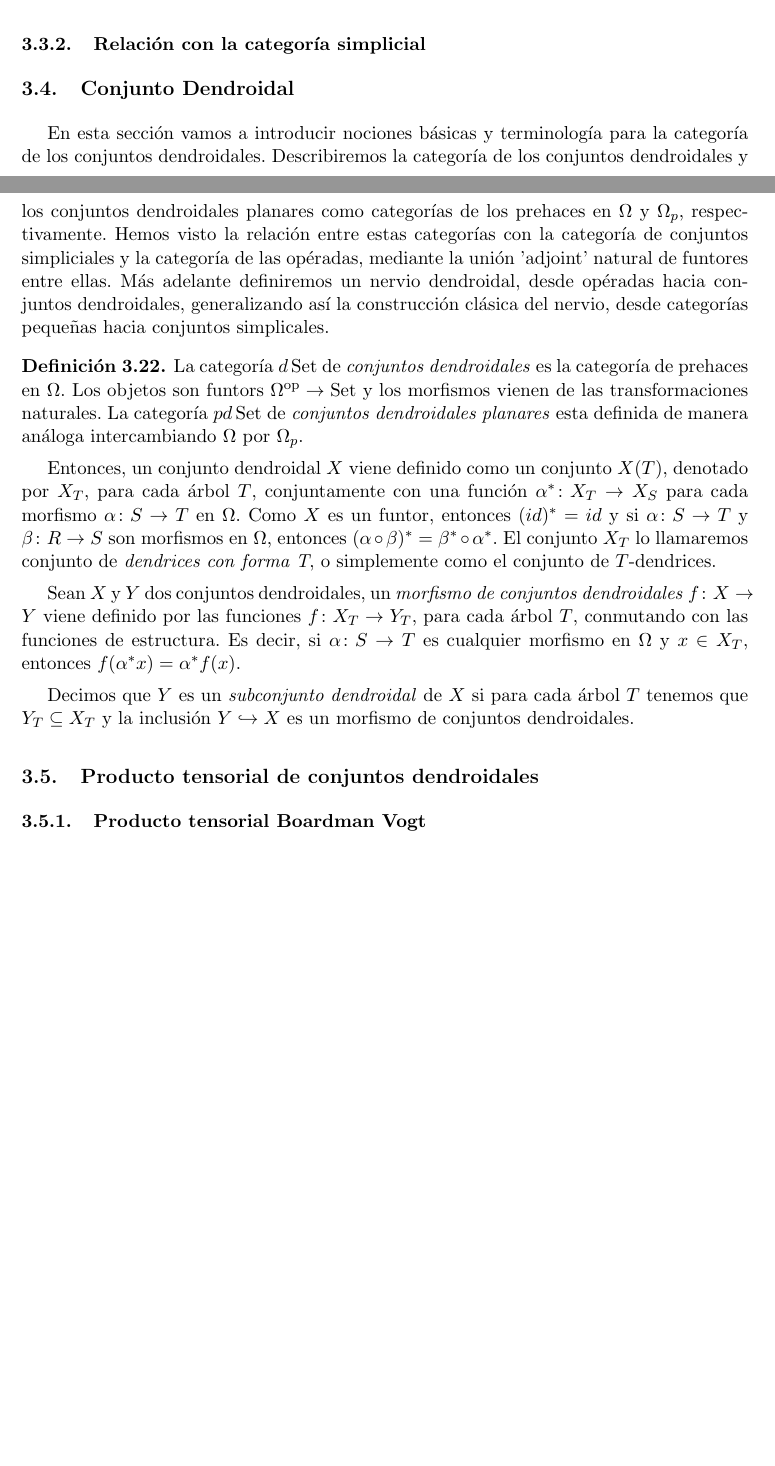
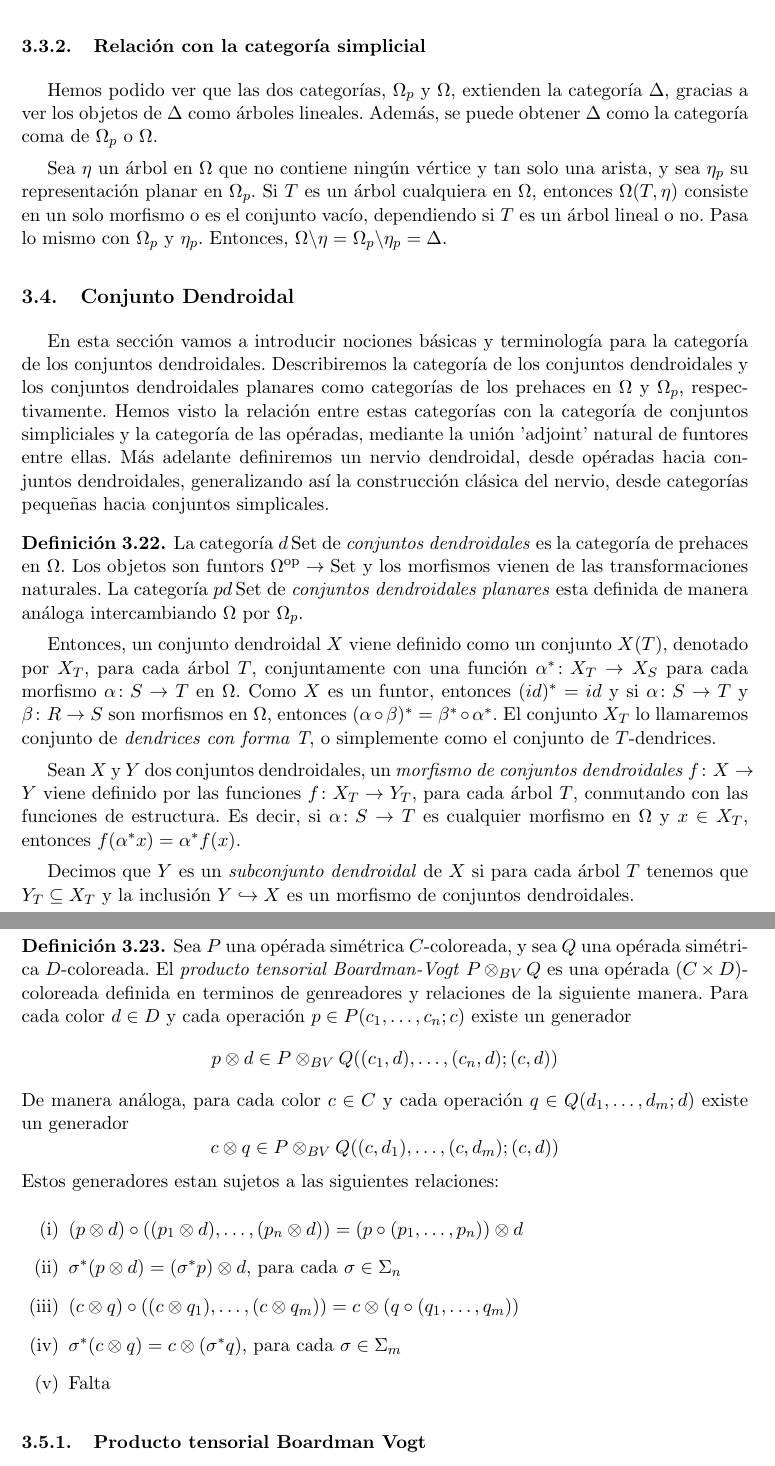
Before and after one commit to rbrasco/trees-shuffling, a LaTeX document (latex/proposta/proposta.tex): two parts of pages 17 and 18 of 22 before the commit and two parts of pages 18 and 19 of 23 after it, joined at a grey line, cut so that both start at the same text, the shorter picture padded with empty space. Compiled offline with pdfLaTeX.

Commit message:
Seccion Producto tensorial por acabar

```diff
--- a/latex/proposta/proposta.tex
+++ b/latex/proposta/proposta.tex
@@ -708,5 +716,10 @@ Sea $P:\Omega^{\rm op} \to \Set$ el prehaz en $\Omega$ que env\'ia cada \'arbol
+Donde $i$ es un encaje plenamente fiel  de $\Delta$ hacia $\Omega$, que env\'ia el objeto $[n]$ de $\Delta$ al \'arbol lineal $L_n$ de $\Omega$, para todo $n\ge 0$.
 \subsubsection{Relaci\'on con la categor\'ia simplicial}
-% Se hace?
+
+Hemos podido ver que las dos categor\'ias, $\Omega_p$ y $\Omega$, extienden la categor\'ia $\Delta$, gracias a ver los objetos de $\Delta$ como \'arboles lineales. Adem\'as, se puede obtener $\Delta$ como la categor\'ia coma de $\Omega_p$ o $\Omega$.
+
+Sea $\eta$ un \'arbol en $\Omega$ que no contiene ning\'un v\'ertice y tan solo una arista, y sea $\eta_p$ su representaci\'on planar en $\Omega_p$.
+Si $T$ es un \'arbol cualquiera en $\Omega$, entonces $\Omega(T,\eta)$ consiste en un solo morfismo o es el conjunto vac\'io, dependiendo si $T$ es un \'arbol lineal o no. Pasa lo mismo con $\Omega_p$ y $\eta_p$. Entonces, $\Omega\backslash\eta = \Omega_p\backslash\eta_p = \Delta$.
 
 \subsection{Conjunto Dendroidal}
 En esta secci\'on vamos a introducir nociones b\'asicas y terminolog\'ia para la categor\'ia de los conjuntos dendroidales. Describiremos la categor\'ia de los conjuntos dendroidales y los conjuntos dendroidales planares como categor\'ias de los prehaces en $\Omega$ y $\Omega_p$, respectivamente.
@@ -723,8 +736,28 @@ Hemos visto la relaci\'on entre estas categor\'ias con la categor\'ia de conjunt
 \end{defi}
 
 
+\subsection{Producto tensorial de conjuntos dendroidales}
+\begin{defi}
+    Sea $P$ una op\'erada sim\'etrica $C$-coloreada, y sea $Q$ una op\'erada sim\'etrica $D$-coloreada. El \emph{producto tensorial Boardman-Vogt} $P\otimes_{BV}Q$ es una op\'erada $(C\times D)$-coloreada definida en terminos de genreadores y relaciones de la siguiente manera.
+    Para cada color $d\in D$ y cada operaci\'on $p\in P(c_1,\dots,c_n;c)$ existe un generador
+    $$
+        p \otimes d \in P\otimes_{BV}Q((c_1,d),\dots,(c_n,d);(c,d))
+    $$
+    De manera an\'aloga, para cada color $c\in C$ y cada operaci\'on $q\in Q(d_1,\dots,d_m;d)$ existe un generador
+    $$
+        c \otimes q \in P\otimes_{BV}Q((c,d_1),\dots,(c,d_m);(c,d))
+    $$
+    Estos generadores estan sujetos a las siguientes relaciones:
+    \begin{enumerate}
+        \item[{\rm (i)}] $(p\otimes d) \circ ((p_1\otimes d),\dots,(p_n\otimes d)) = (p\circ(p_1,\dots,p_n))\otimes d$
+        \item[{\rm (ii)}] $\sigma^{*}(p\otimes d) = (\sigma^{*}p)\otimes d$, para cada $\sigma\in\Sigma_n$
+        \item[{\rm (iii)}] $(c\otimes q) \circ ((c\otimes q_1),\dots,(c\otimes q_m)) = c\otimes (q\circ(q_1,\dots,q_m))$
+        \item[{\rm (iv)}] $\sigma^{*}(c\otimes q) = c\otimes (\sigma^{*}q)$, para cada $\sigma\in\Sigma_m$
+        \item[{\rm (v)}] Falta
+    \end{enumerate}
+\end{defi}
 
-\subsection{Producto tensorial de conjuntos dendroidales}
+
 \subsubsection{Producto tensorial Boardman Vogt}
 \subsubsection{Producto Producto tensorial de conjuntos dendroidales}
 \newpage
```
Also changed, not shown: latex/proposta/proposta.pdf, latex/proposta/proposta.tex (14 more changed lines), 4 other files.
